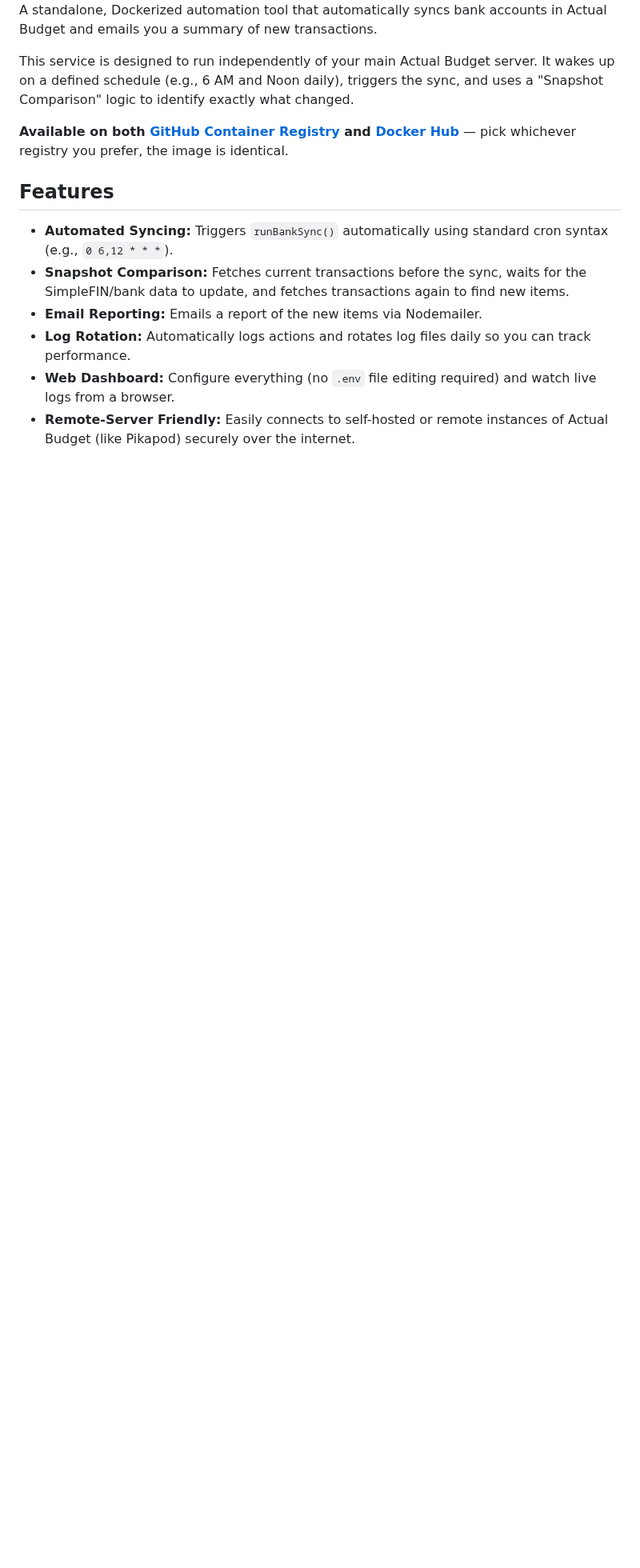
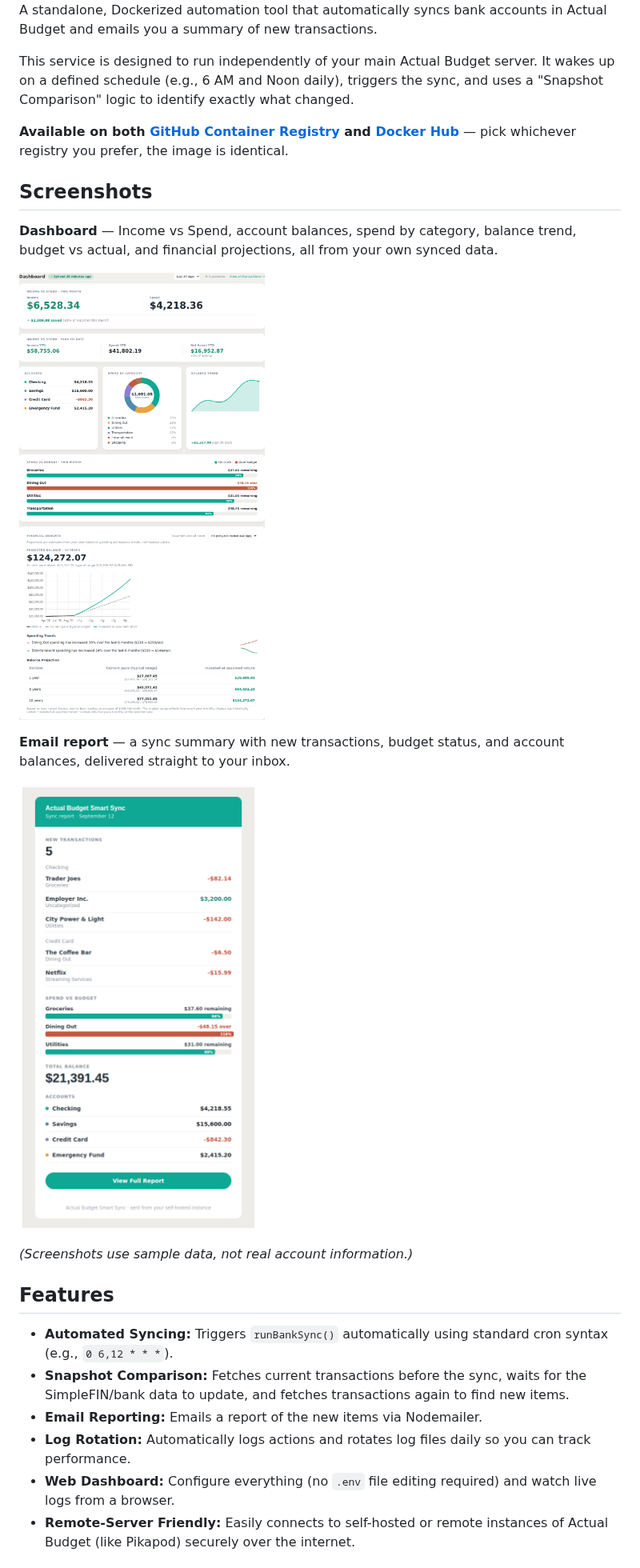
Before and after one commit to adambeltz2/actualbudget-sync, a Markdown page: README.md, the part around the change. Shown at 80% size. GitHub-like rendering; pictures changed too: docs/screenshots/dashboard.png (added), docs/screenshots/email-report.png (added); blank space fills up the shorter version.

Commit message:
Add dashboard and email report screenshots to README
Generated from the app's real rendering code (real Chart.js, current
widget layout and email section order) with representative sample data,
so the README shows what the dashboard and email report actually look
like rather than a stale or hand-mocked image.

Co-Authored-By: Claude Sonnet 5 <noreply@anthropic.com>
Claude-Session: https://claude.ai/code/session_01QkNCd8mj39BjPFx6Ys66d5

```diff
--- a/README.md
+++ b/README.md
@@ -9,6 +9,18 @@ A standalone, Dockerized automation tool that automatically syncs bank accounts
 This service is designed to run independently of your main Actual Budget server. It wakes up on a defined schedule (e.g., 6 AM and Noon daily), triggers the sync, and uses a "Snapshot Comparison" logic to identify exactly what changed.
 
 **Available on both [GitHub Container Registry](https://github.com/adambeltz2/actualbudget-sync/pkgs/container/actualbudget-sync) and [Docker Hub](https://hub.docker.com/r/adambeltz/actualbudget-sync)** — pick whichever registry you prefer, the image is identical.
+
+## Screenshots
+
+**Dashboard** — Income vs Spend, account balances, spend by category, balance trend, budget vs actual, and financial projections, all from your own synced data.
+
+![Dashboard screenshot](docs/screenshots/dashboard.png)
+
+**Email report** — a sync summary with new transactions, budget status, and account balances, delivered straight to your inbox.
+
+![Email report screenshot](docs/screenshots/email-report.png)
+
+*(Screenshots use sample data, not real account information.)*
 
 ## Features
 * **Automated Syncing:** Triggers `runBankSync()` automatically using standard cron syntax (e.g., `0 6,12 * * *`).
```
